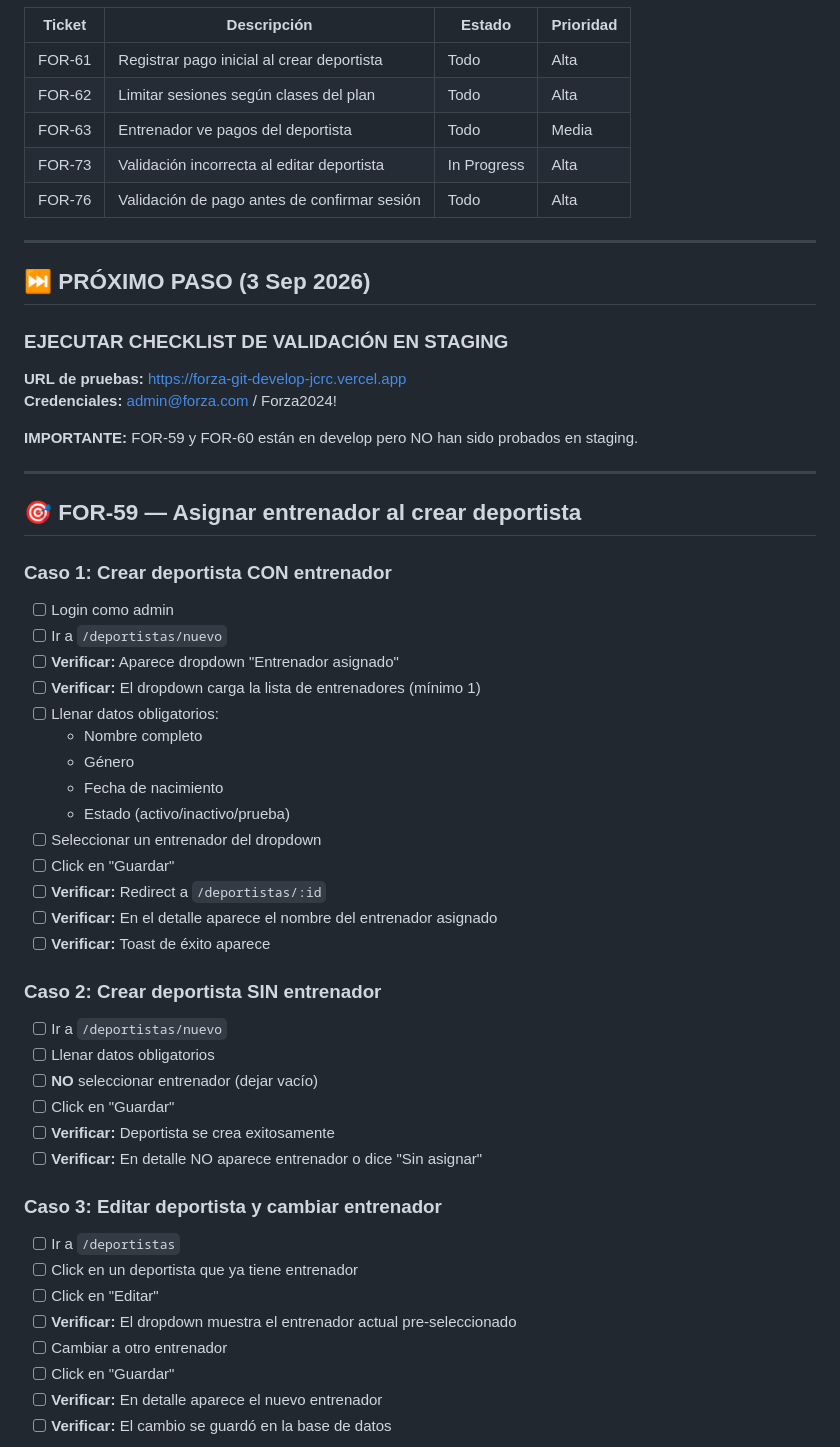
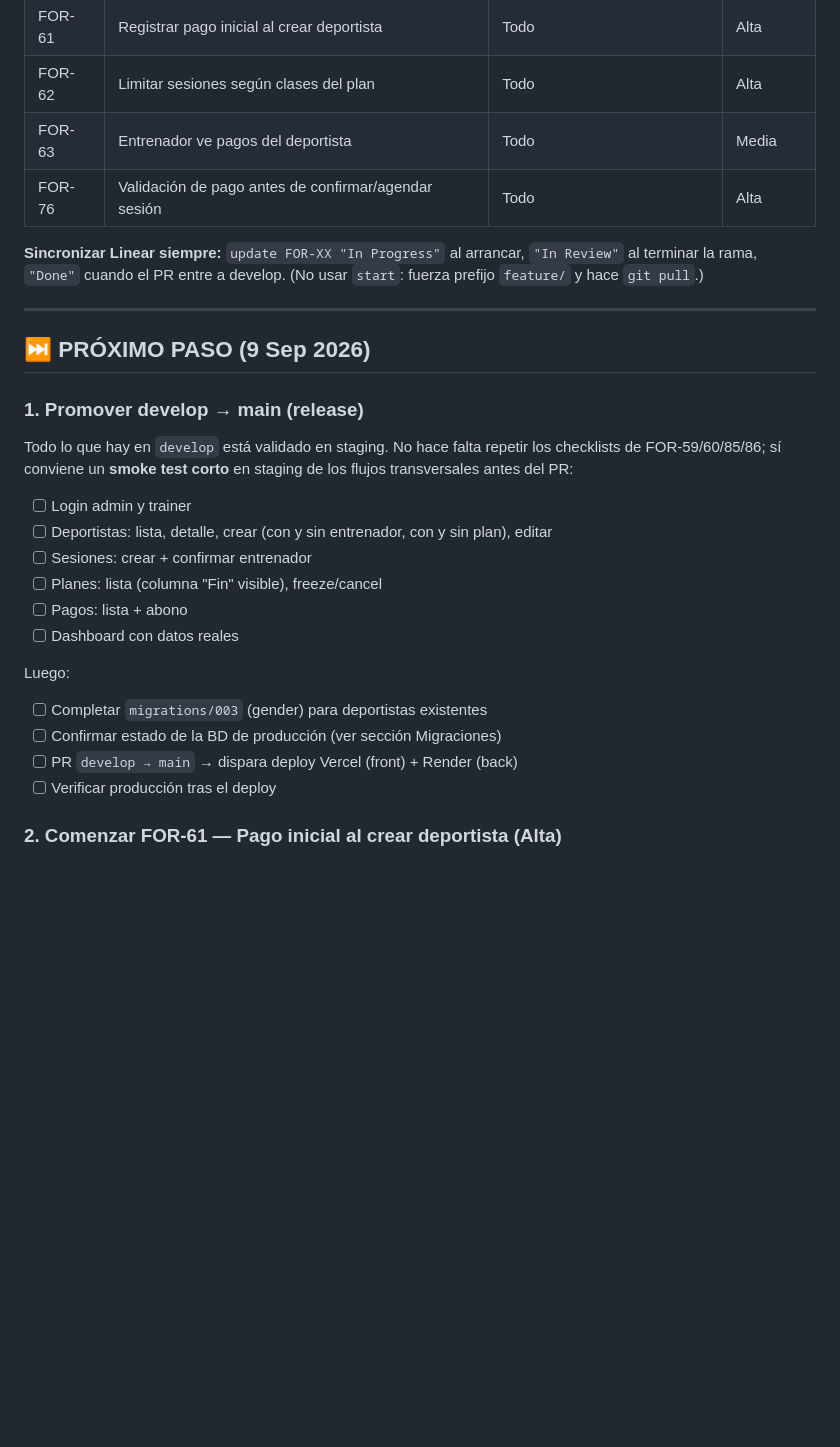
Before and after one commit to juancamilorc/forza, a Markdown page: ai-context/current-state/NEXT-STEPS.md, the part around one of its changes. Drawn GitHub-style; blank space fills up the shorter version.

```diff
--- a/ai-context/current-state/NEXT-STEPS.md
+++ b/ai-context/current-state/NEXT-STEPS.md
@@ -63,58 +68,34 @@
 | FOR-61 | Registrar pago inicial al crear deportista | Todo | Alta |
 | FOR-62 | Limitar sesiones según clases del plan | Todo | Alta |
 | FOR-63 | Entrenador ve pagos del deportista | Todo | Media |
-| FOR-73 | Validación incorrecta al editar deportista | In Progress | Alta |
-| FOR-76 | Validación de pago antes de confirmar sesión | Todo | Alta |
+| FOR-76 | Validación de pago antes de confirmar/agendar sesión | Todo | Alta |
+
+**Sincronizar Linear siempre:** `update FOR-XX "In Progress"` al arrancar, `"In Review"` al
+terminar la rama, `"Done"` cuando el PR entre a develop. (No usar `start`: fuerza prefijo
+`feature/` y hace `git pull`.)
 
 ---
 
-## ⏭️ PRÓXIMO PASO (3 Sep 2026)
+## ⏭️ PRÓXIMO PASO (9 Sep 2026)
 
-### EJECUTAR CHECKLIST DE VALIDACIÓN EN STAGING
+### 1. Promover develop → main (release)
 
-**URL de pruebas:** https://forza-git-develop-jcrc.vercel.app
-**Credenciales:** admin@forza.com / Forza2024!
+Todo lo que hay en `develop` está validado en staging. No hace falta repetir los
+checklists de FOR-59/60/85/86; sí conviene un **smoke test corto** en staging de los
+flujos transversales antes del PR:
 
-**IMPORTANTE:** FOR-59 y FOR-60 están en develop pero NO han sido probados en staging.
+- [ ] Login admin y trainer
+- [ ] Deportistas: lista, detalle, crear (con y sin entrenador, con y sin plan), editar
+- [ ] Sesiones: crear + confirmar entrenador
+- [ ] Planes: lista (columna "Fin" visible), freeze/cancel
+- [ ] Pagos: lista + abono
+- [ ] Dashboard con datos reales
 
----
+Luego:
+- [ ] Completar `migrations/003` (gender) para deportistas existentes
+- [ ] Confirmar estado de la BD de producción (ver sección Migraciones)
+- [ ] PR `develop → main` → dispara deploy Vercel (front) + Render (back)
+- [ ] Verificar producción tras el deploy
 
-## 🎯 FOR-59 — Asignar entrenador al crear deportista
+### 2. Comenzar FOR-61 — Pago inicial al crear deportista (Alta)
 
-### Caso 1: Crear deportista CON entrenador
-
-- [ ] Login como admin
-- [ ] Ir a `/deportistas/nuevo`
-- [ ] **Verificar:** Aparece dropdown "Entrenador asignado"
-- [ ] **Verificar:** El dropdown carga la lista de entrenadores (mínimo 1)
-- [ ] Llenar datos obligatorios:
-  - Nombre completo
-  - Género
-  - Fecha de nacimiento
-  - Estado (activo/inactivo/prueba)
-- [ ] Seleccionar un entrenador del dropdown
-- [ ] Click en "Guardar"
-- [ ] **Verificar:** Redirect a `/deportistas/:id`
-- [ ] **Verificar:** En el detalle aparece el nombre del entrenador asignado
-- [ ] **Verificar:** Toast de éxito aparece
-
-### Caso 2: Crear deportista SIN entrenador
-
-- [ ] Ir a `/deportistas/nuevo`
-- [ ] Llenar datos obligatorios
-- [ ] **NO** seleccionar entrenador (dejar vacío)
-- [ ] Click en "Guardar"
-- [ ] **Verificar:** Deportista se crea exitosamente
-- [ ] **Verificar:** En detalle NO aparece entrenador o dice "Sin asignar"
-
-### Caso 3: Editar deportista y cambiar entrenador
-
-- [ ] Ir a `/deportistas`
-- [ ] Click en un deportista que ya tiene entrenador
-- [ ] Click en "Editar"
-- [ ] **Verificar:** El dropdown muestra el entrenador actual pre-seleccionado
-- [ ] Cambiar a otro entrenador
-- [ ] Click en "Guardar"
-- [ ] **Verificar:** En detalle aparece el nuevo entrenador
-- [ ] **Verificar:** El cambio se guardó en la base de datos
-
```
Also changed, not shown: other parts of ai-context/current-state/NEXT-STEPS.md (+53 -147 lines).
